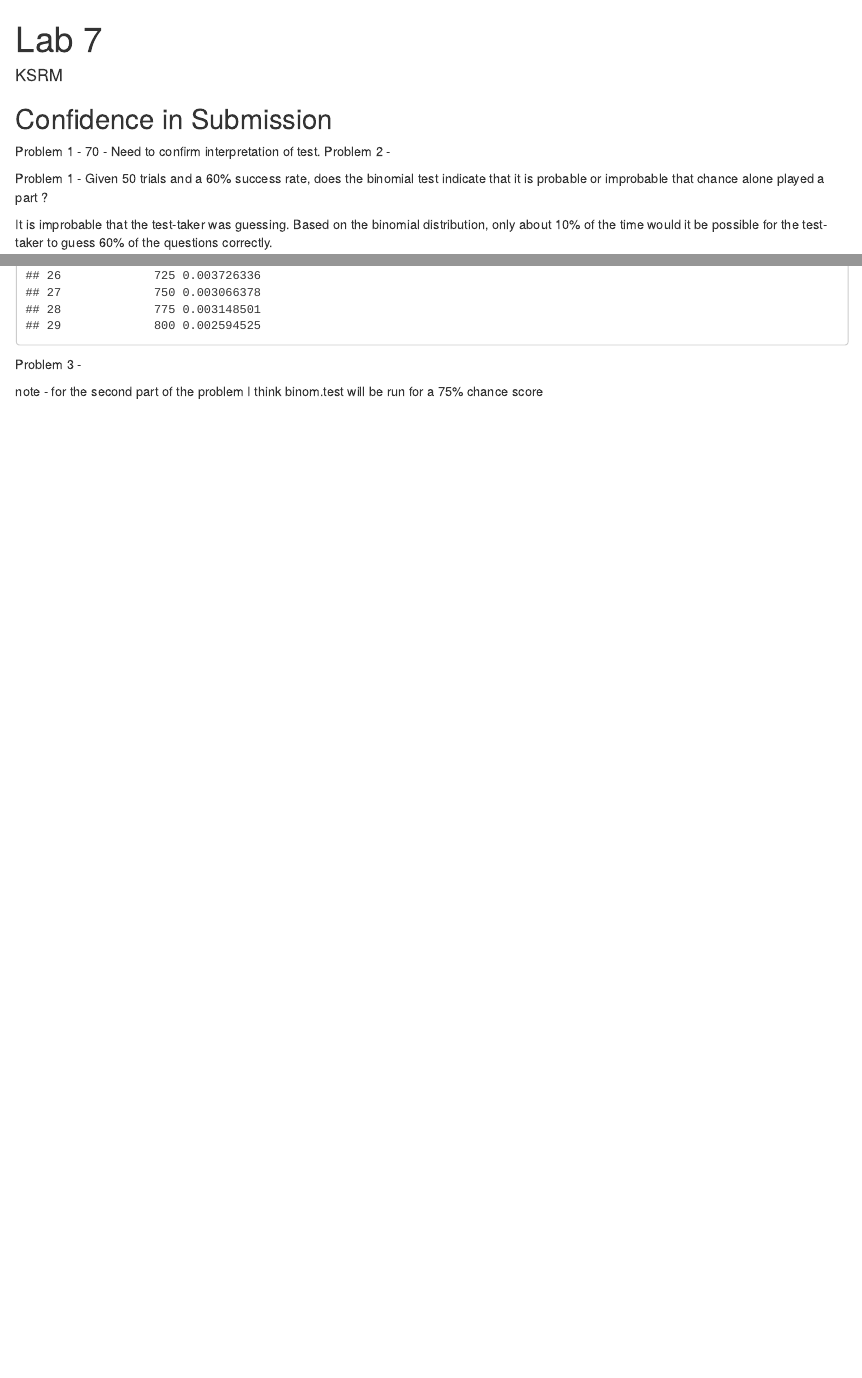
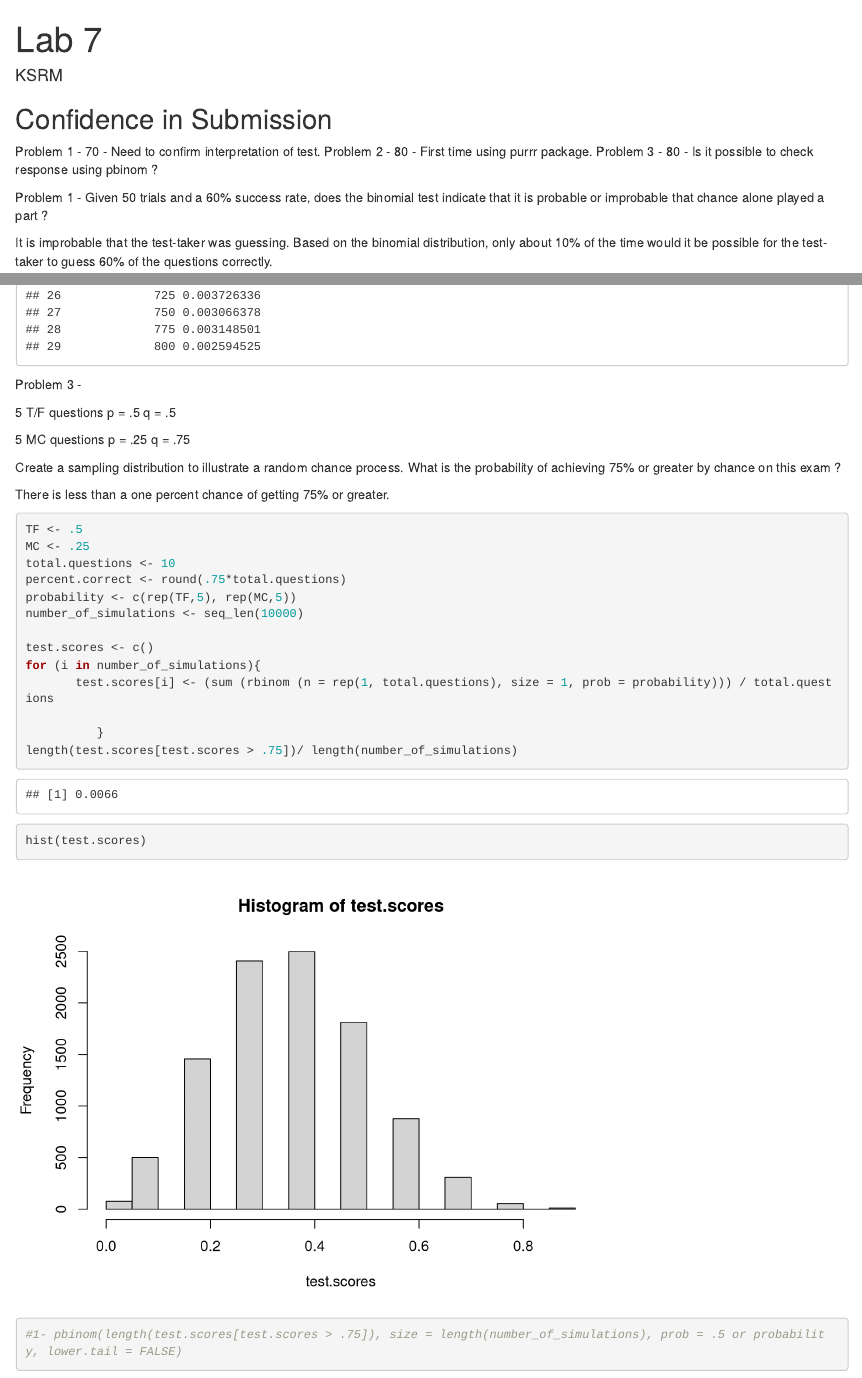
Before and after one commit to ksrm/StatsLab1, an R Markdown document (Lab 7.Rmd): the page in a window 1100 px wide, from its top, and a second part further down, joined at a grey line. Rendered offline with R 4.5, knitr and Pandoc, with nearby package versions; code that draws random numbers runs with fixed seeds of ours.

Commit message:
Update Lab 7.Rmd

````diff
--- a/Lab 7.Rmd
+++ b/Lab 7.Rmd
@@ -7,7 +7,8 @@ output: html_document
 ## Confidence in Submission
 
 Problem 1 - 70 - Need to confirm interpretation of test.
-Problem 2 -
+Problem 2 - 80 - First time using purrr package.
+Problem 3 - 80 - Is it possible to check response using pbinom ?
 
 Problem 1 - Given 50 trials and a 60% success rate, does the binomial test indicate that it is probable or improbable that chance alone played a part ?
 
@@ -52,8 +54,34 @@ df
 
 Problem 3 -
 
-note - for the second part of the problem I think binom.test will be run for a 75% chance score
+5 T/F questions
+p = .5
+q = .5
+
+5 MC questions
+p = .25
+q = .75
+
+Create a sampling distribution to illustrate a random chance process.
+What is the probability of achieving 75% or greater by chance on this exam ?
+
+There is less than a one percent chance of getting 75% or greater.
 ```{r}
+TF <- .5
+MC <- .25
+total.questions <- 10
+percent.correct <- round(.75*total.questions)
+probability <- c(rep(TF,5), rep(MC,5))
+number_of_simulations <- seq_len(10000)
 
+test.scores <- c()
+for (i in number_of_simulations){
+       test.scores[i] <- (sum (rbinom (n = rep(1, total.questions), size = 1, prob = probability))) / total.questions
+
+          }
+length(test.scores[test.scores > .75])/ length(number_of_simulations)
+hist(test.scores)
+
+#1- pbinom(length(test.scores[test.scores > .75]), size = length(number_of_simulations), prob = .5 or probability, lower.tail = FALSE)
 
 ```
````
Also changed, not shown: Lab 7.Rmd (3 more changed lines).
